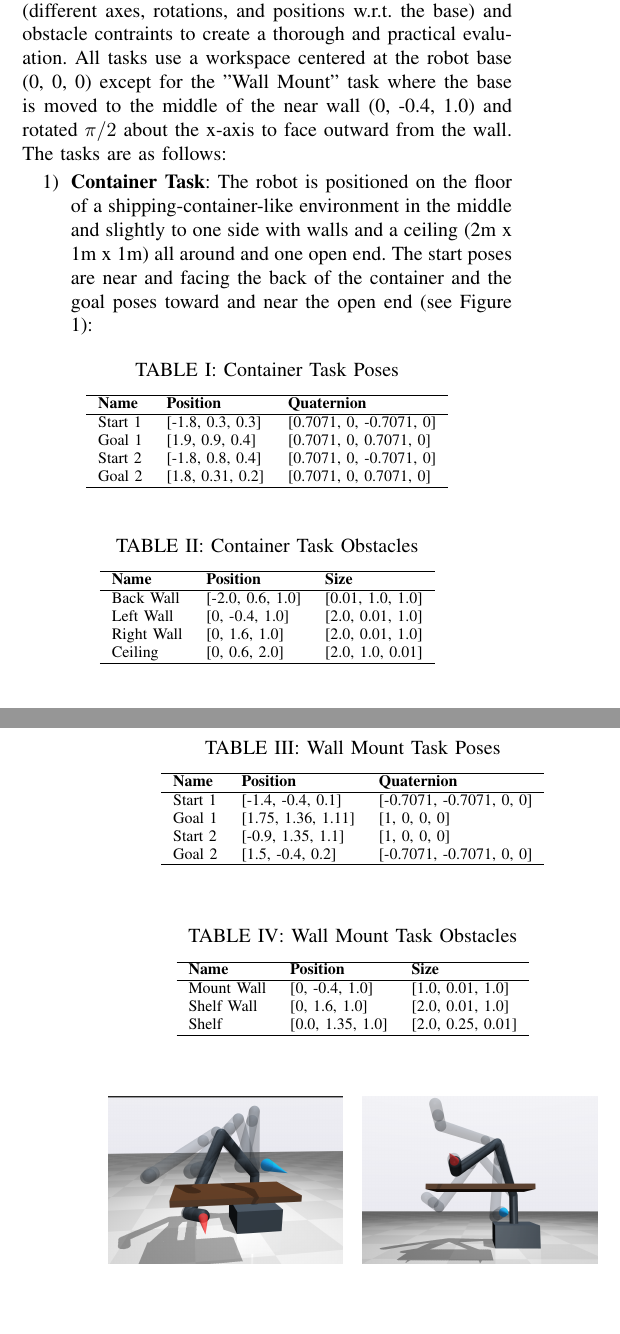
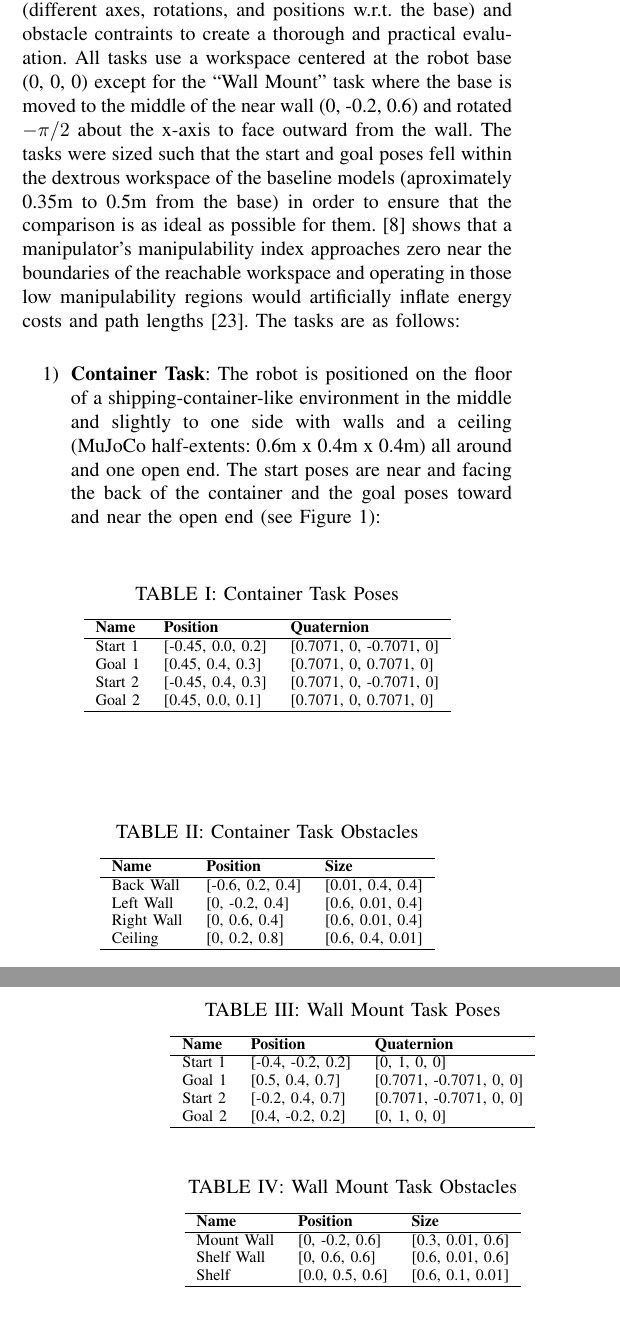
Before and after one commit to steveGillet/rlRobot, a LaTeX paper (pporphit/iros/irosSubmission.tex): two parts of the columns of pages 3 and 4 of 5 before the commit and two parts of the columns of pages 3 and 4 of 6 after it, joined at a grey line, cut so that both start at the same text, the shorter picture padded with empty space. Compiled offline with pdfLaTeX.

Commit message:
finished experimental set up, updated pictures, added range explanation

```diff
--- a/pporphit/iros/irosSubmission.tex
+++ b/pporphit/iros/irosSubmission.tex
@@ -272,11 +272,13 @@ To evaluate PMorph, the MuJoCo (version 3.3.7) physics engine was used across a
 \subsection{Tasks}
 
 5 tasks were chosen to test different types of motions (different axes, rotations, and positions w.r.t. the base) and obstacle contraints to create a thorough and practical evaluation.
-All tasks use a workspace centered at the robot base (0, 0, 0) except for the "Wall Mount" task where the base is moved to the middle of the near wall (0, -0.4, 1.0) and rotated $\pi/2$ about the x-axis to face outward from the wall.
+All tasks use a workspace centered at the robot base (0, 0, 0) except for the ``Wall Mount" task where the base is moved to the middle of the near wall (0, -0.2, 0.6) and rotated $-\pi/2$ about the x-axis to face outward from the wall.
+The tasks were sized such that the start and goal poses fell within the dextrous workspace of the baseline models (aproximately 0.35m to 0.5m from the base) in order to ensure that the comparison is as ideal as possible for them.
+\cite{yoshikawa1985manipulability} shows that a manipulator's manipulability index approaches zero near the boundaries of the reachable workspace and operating in those low manipulability regions would artificially inflate energy costs and path lengths \cite{vahrenkamp2012manipulability}.
 The tasks are as follows:
 
 \begin{enumerate}
-    \item \textbf{Container Task}: The robot is positioned on the floor of a shipping-container-like environment in the middle and slightly to one side with walls and a ceiling (2m x 1m x 1m) all around and one open end. The start poses are near and facing the back of the container and the goal poses toward and near the open end (see Figure \ref{fig:containerTask}):
+    \item \textbf{Container Task}: The robot is positioned on the floor of a shipping-container-like environment in the middle and slightly to one side with walls and a ceiling (MuJoCo half-extents: 0.6m x 0.4m x 0.4m) all around and one open end. The start poses are near and facing the back of the container and the goal poses toward and near the open end (see Figure \ref{fig:containerTask}):
 
     \begin{table}[H]
         \centering
@@ -286,10 +288,10 @@ The tasks are as follows:
         \hline
         \textbf{Name} & \textbf{Position} & \textbf{Quaternion} \\
         \hline
-        Start 1 & [-1.8, 0.3, 0.3] & [0.7071, 0, -0.7071, 0] \\
-        Goal 1 & [1.9, 0.9, 0.4] & [0.7071, 0, 0.7071, 0] \\
-        Start 2 & [-1.8, 0.8, 0.4] & [0.7071, 0, -0.7071, 0] \\
-        Goal 2 & [1.8, 0.31, 0.2] & [0.7071, 0, 0.7071, 0] \\
+        Start 1 & [-0.45, 0.0, 0.2] & [0.7071, 0, -0.7071, 0] \\
+        Goal 1 & [0.45, 0.4, 0.3] & [0.7071, 0, 0.7071, 0] \\
+        Start 2 & [-0.45, 0.4, 0.3] & [0.7071, 0, -0.7071, 0] \\
+        Goal 2 & [0.45, 0.0, 0.1] & [0.7071, 0, 0.7071, 0] \\
         \hline
         \end{tabular}
     \end{table}
@@ -302,10 +304,10 @@ The tasks are as follows:
         \hline
         \textbf{Name} & \textbf{Position} & \textbf{Size} \\
         \hline
-        Back Wall & [-2.0, 0.6, 1.0] & [0.01, 1.0, 1.0] \\
-        Left Wall & [0, -0.4, 1.0] & [2.0, 0.01, 1.0] \\
-        Right Wall & [0, 1.6, 1.0] & [2.0, 0.01, 1.0] \\
-        Ceiling & [0, 0.6, 2.0] & [2.0, 1.0, 0.01] \\
+        Back Wall & [-0.6, 0.2, 0.4] & [0.01, 0.4, 0.4] \\
+        Left Wall & [0, -0.2, 0.4] & [0.6, 0.01, 0.4] \\
+        Right Wall & [0, 0.6, 0.4] & [0.6, 0.01, 0.4] \\
+        Ceiling & [0, 0.2, 0.8] & [0.6, 0.4, 0.01] \\
         \hline
         \end{tabular}
     \end{table}
@@ -340,10 +342,10 @@ The tasks are as follows:
         \hline
         \textbf{Name} & \textbf{Position} & \textbf{Quaternion} \\
         \hline
-        Start 1 & [-1.4, -0.4, 0.1] & [-0.7071, -0.7071, 0, 0] \\
-        Goal 1 & [1.75, 1.36, 1.11] & [1, 0, 0, 0] \\
-        Start 2 & [-0.9, 1.35, 1.1] & [1, 0, 0, 0] \\
-        Goal 2 & [1.5, -0.4, 0.2] & [-0.7071, -0.7071, 0, 0] \\
+        Start 1 & [-0.4, -0.2, 0.2] & [0, 1, 0, 0] \\
+        Goal 1 & [0.5, 0.4, 0.7] & [0.7071, -0.7071, 0, 0] \\
+        Start 2 & [-0.2, 0.4, 0.7] & [0.7071, -0.7071, 0, 0] \\
+        Goal 2 & [0.4, -0.2, 0.2] & [0, 1, 0, 0] \\
         \hline
         \end{tabular}
     \end{table}
@@ -356,9 +358,9 @@ The tasks are as follows:
         \hline
         \textbf{Name} & \textbf{Position} & \textbf{Size} \\
         \hline
-        Mount Wall & [0, -0.4, 1.0] & [1.0, 0.01, 1.0] \\
-        Shelf Wall & [0, 1.6, 1.0] & [2.0, 0.01, 1.0] \\
-        Shelf & [0.0, 1.35, 1.0] & [2.0, 0.25, 0.01] \\
+        Mount Wall & [0, -0.2, 0.6] & [0.3, 0.01, 0.6] \\
+        Shelf Wall & [0, 0.6, 0.6] & [0.6, 0.01, 0.6] \\
+        Shelf & [0.0, 0.5, 0.6] & [0.6, 0.1, 0.01] \\
         \hline
         \end{tabular}
     \end{table}
```
Also changed, not shown: pporphit/code/dynSimRun.py (+0 -3 lines), pporphit/iros/irosSubmission.bbl, pporphit/iros/irosSubmission.pdf, pporphit/iros/irosSubmission.tex (26 more changed lines), 6 other files.
